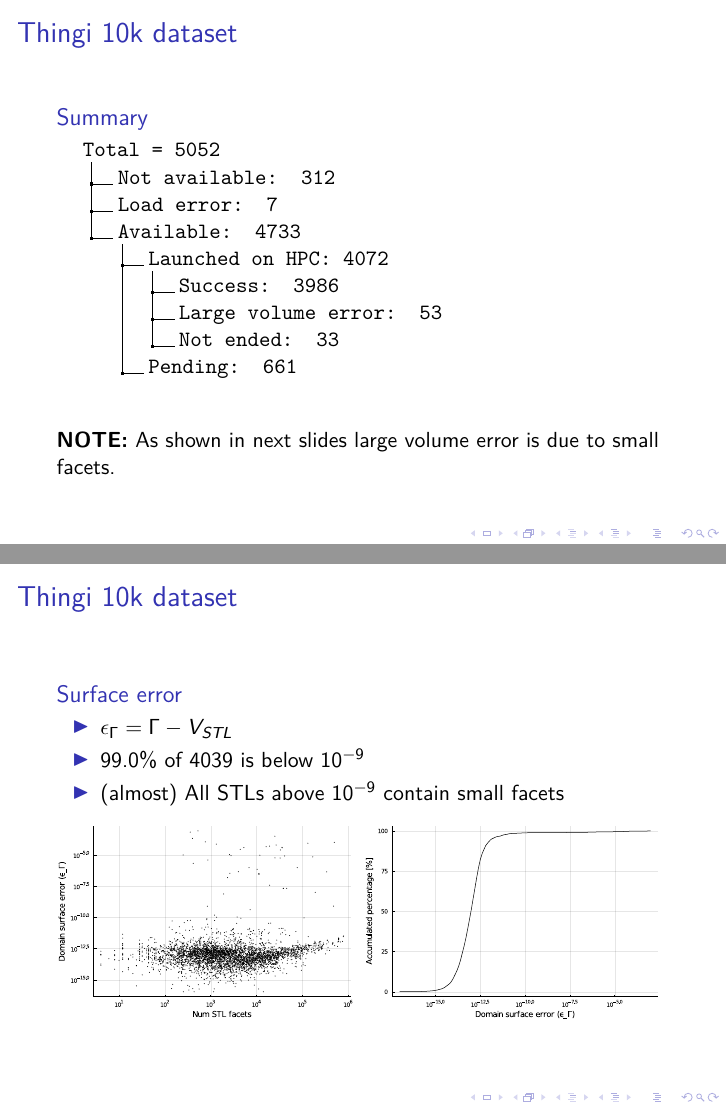
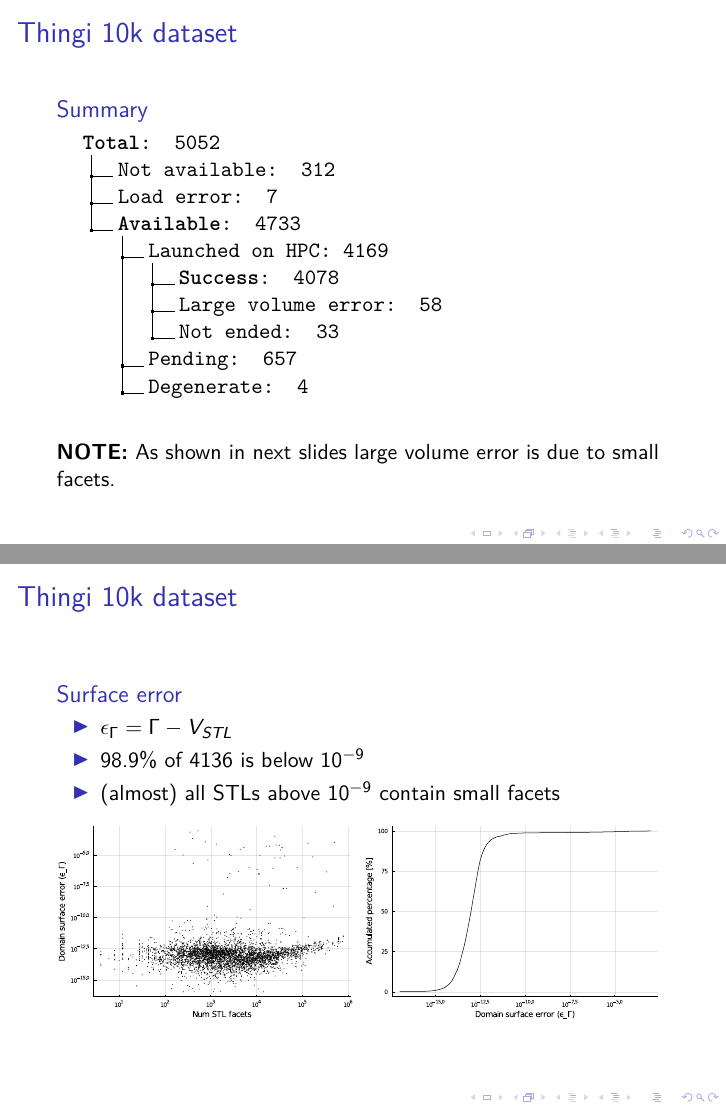
Before and after one commit to gridap/STLCutters.jl, LaTeX slides (results/results.tex): pages 12 and 17 of 22, joined at a grey line. Compiled offline with pdfLaTeX; a LaTeX package or settings file that is missing is left out.

Commit message:
Updated latest results
[ci skip]

```diff
--- a/results/results.tex
+++ b/results/results.tex
@@ -225,15 +225,16 @@
 \begin{frame}{Thingi 10k dataset}
   \begin{block}{Summary}
    \dirtree{%
-     .1 Total = 5052  .
+     .1 \textbf{Total}: 5052  .
      .2 Not available: 312 .
      .2 Load error: 7 .
-     .2 Available: 4733 .
-     .3 Launched on HPC: 4072.
-     .4 Success: 3986 .
-     .4 Large volume error: 53 .
+     .2 \textbf{Available}: 4733 .
+     .3 Launched on HPC: 4169.
+     .4 \textbf{Success}: 4078 .
+     .4 Large volume error: 58 .
      .4 Not ended: 33 .
-     .3 Pending: 661 .
+     .3 Pending: 657 .
+     .3 Degenerate: 4 .
      }
 
   \end{block}
@@ -278,7 +279,7 @@
     \item
       $\epsilon_V = V_{IN} + V_{OUT} - V_{BBOX}$
     \item
-      98.7\% of 4039 is below $10^{-9}$
+      98.6\% of 4136 is below $10^{-9}$
     \item
       All STLs above $10^{-9}$ contain small facets
   \end{itemize}
@@ -295,7 +296,7 @@
     \item
       $\epsilon_V = V_{IN} + V_{OUT} - V_{BBOX}$
     \item
-      98.7\% of 4039 is below $10^{-9}$
+      98.6\% of 4136 is below $10^{-9}$
     \item
       All STLs above $10^{-9}$ contain small facets
   \end{itemize}
@@ -312,7 +313,7 @@
     \item
       $\epsilon_V = V_{IN} + V_{OUT} - V_{BBOX}$
     \item
-      98.7\% of 4039 is below $10^{-9}$
+      98.6\% of 4136 is below $10^{-9}$
     \item
       All STLs above $10^{-9}$ contain small facets
   \end{itemize}
@@ -346,9 +347,9 @@
     \item
       $\epsilon_\Gamma = \Gamma - V_{STL}$
     \item
-      99.0\% of 4039 is below $10^{-9}$
+      98.9\% of 4136 is below $10^{-9}$
     \item
-      (almost) All STLs above $10^{-9}$ contain small facets
+      (almost) all STLs above $10^{-9}$ contain small facets
   \end{itemize}
   \end{block}
 
```
Also changed, not shown: analysis/plots/filter_histogram_surface_error.pdf, analysis/plots/filter_histogram_volume_error.pdf, analysis/plots/filter_num_stl_facets_surface_error.pdf, analysis/plots/filter_num_stl_facets_volume_error.pdf, analysis/plots/histogram_num_stl_facets.pdf, analysis/plots/histogram_surface_error.pdf, analysis/plots/histogram_time.pdf, analysis/plots/histogram_volume_error.pdf, analysis/plots/num_stl_facets_surface_error.pdf, analysis/plots/num_stl_facets_time.pdf, analysis/plots/num_stl_facets_volume_error.pdf, analysis/plots/x_displacement_y_domain_surface.pdf, analysis/plots/x_displacement_y_domain_volume.pdf, analysis/plots/x_displacement_y_time.pdf, 6 more files.
